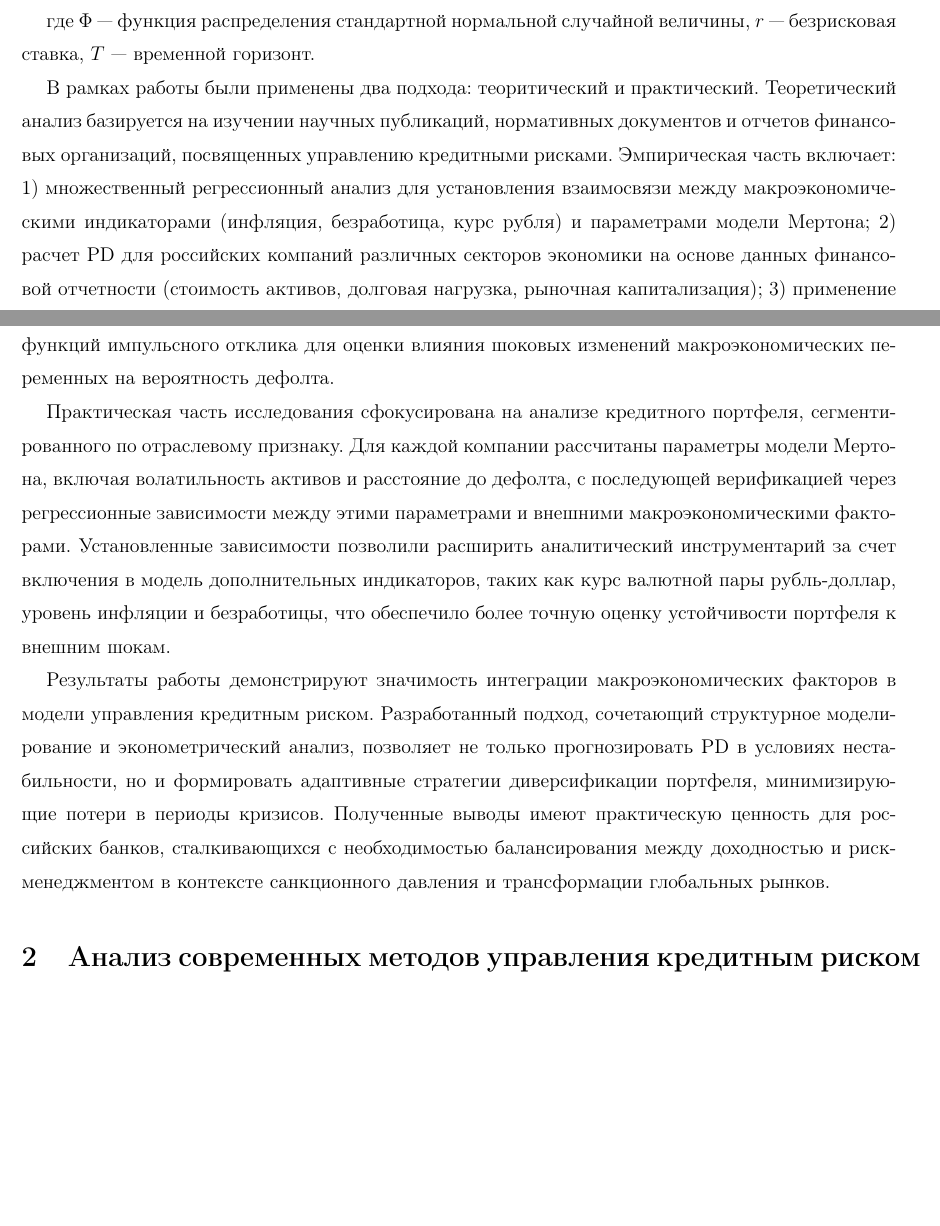
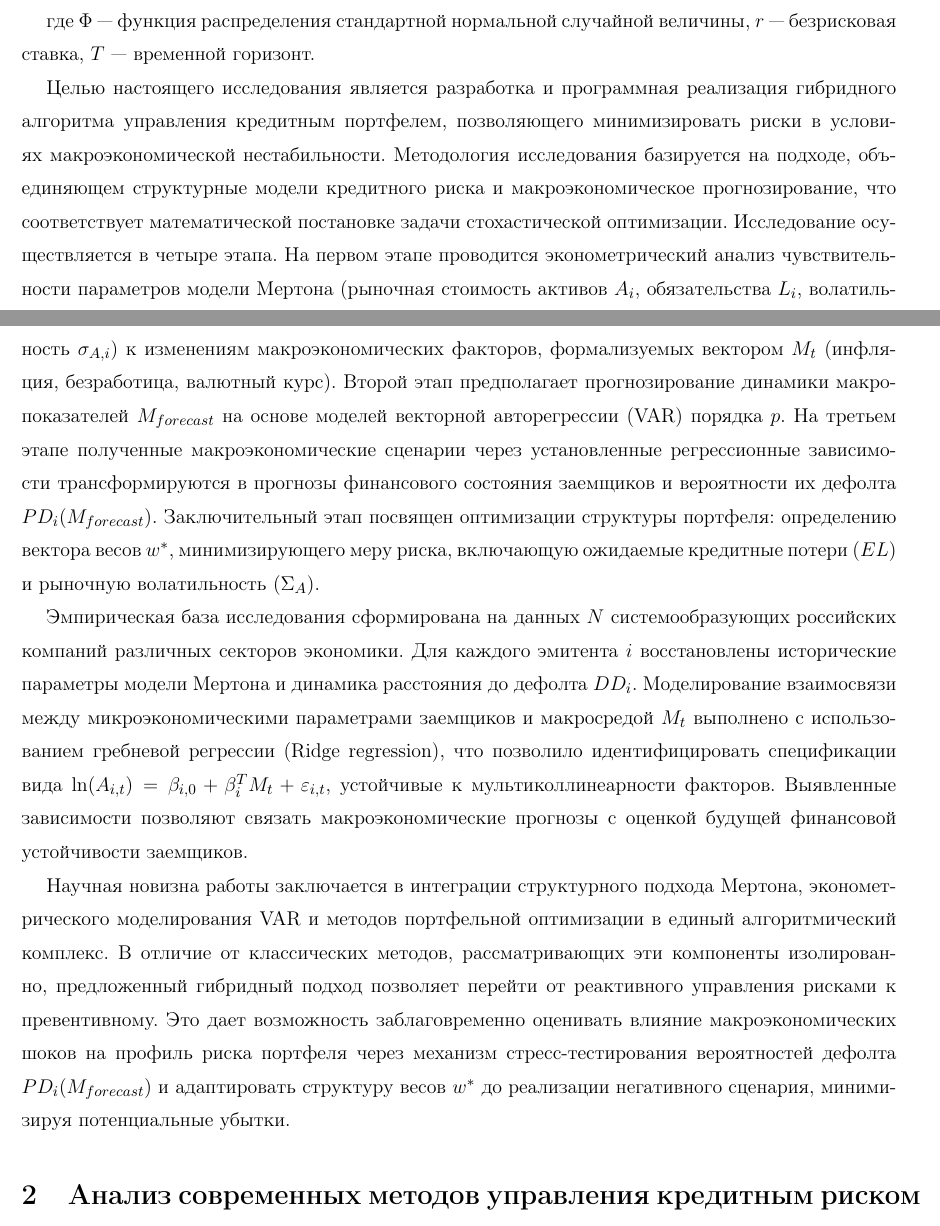
Before and after one commit to MaximKiryakin/Diploma, a LaTeX document (masters/text/document.tex): two parts of pages 3 and 4 of 23, joined at a grey line, cut so that both start at the same text, the shorter picture padded with empty space. Compiled offline with pdfLaTeX.

Commit message:
feat: наипсано введеение;

```diff
--- a/masters/text/document.tex
+++ b/masters/text/document.tex
@@ -62,11 +82,35 @@
-	В рамках работы были применены два подхода: теоритический и практический. Теоретический анализ базируется на изучении научных публикаций, нормативных документов и отчетов финансовых организаций, посвященных управлению кредитными рисками. Эмпирическая часть включает:
-	1) множественный регрессионный анализ для установления взаимосвязи между макроэкономическими индикаторами (инфляция, безработица, курс рубля) и параметрами модели Мертона;
-	2) расчет PD для российских компаний различных секторов экономики на основе данных финансовой отчетности (стоимость активов, долговая нагрузка, рыночная капитализация);
-	3) применение функций импульсного отклика для оценки влияния шоковых изменений макроэкономических переменных на вероятность дефолта.
+	Целью настоящего исследования является разработка и программная реализация гибридного алгоритма
+	управления кредитным портфелем, позволяющего минимизировать риски в условиях макроэкономической
+	нестабильности. Методология исследования базируется на подходе, объединяющем структурные модели
+	кредитного риска и макроэкономическое прогнозирование, что соответствует математической
+	постановке задачи стохастической оптимизации. Исследование осуществляется в четыре этапа.
+	На первом этапе проводится эконометрический анализ чувствительности параметров модели
+	Мертона (рыночная стоимость активов $A_i$, обязательства $L_i$, волатильность $\sigma_{A,i}$)
+	к изменениям макроэкономических факторов, формализуемых вектором $M_t$ (инфляция,
+	безработица, валютный курс). Второй этап предполагает прогнозирование динамики
+	макропоказателей $M_{forecast}$ на основе моделей векторной авторегрессии (VAR) порядка
+	$p$. На третьем этапе полученные макроэкономические сценарии через установленные
+	регрессионные зависимости трансформируются в прогнозы финансового состояния заемщиков и
+	вероятности их дефолта $PD_i(M_{forecast})$. Заключительный этап посвящен оптимизации структуры
+	портфеля: определению вектора весов $w^*$, минимизирующего  меру риска, включающую ожидаемые
+	кредитные потери ($EL$) и рыночную волатильность ($\Sigma_A$).
 
-	Практическая часть исследования сфокусирована на анализе кредитного портфеля, сегментированного по отраслевому признаку. Для каждой компании рассчитаны параметры модели Мертона, включая волатильность активов и расстояние до дефолта, с последующей верификацией через регрессионные зависимости между этими параметрами и внешними макроэкономическими факторами. Установленные зависимости позволили расширить аналитический инструментарий за счет включения в модель дополнительных индикаторов, таких как курс валютной пары рубль-доллар, уровень инфляции и безработицы, что обеспечило более точную оценку устойчивости портфеля к внешним шокам.
+	Эмпирическая база исследования сформирована на данных $N$ системообразующих российских компаний
+	различных секторов экономики. Для каждого эмитента $i$ восстановлены исторические параметры
+	модели Мертона и динамика расстояния до дефолта $DD_i$. Моделирование взаимосвязи между
+	микроэкономическими параметрами заемщиков и макросредой $M_t$ выполнено с использованием
+	гребневой регрессии (Ridge regression), что позволило идентифицировать спецификации
+	вида $\ln(A_{i,t}) = \beta_{i,0} + \beta_i^T M_t + \varepsilon_{i,t}$, устойчивые
+	к мультиколлинеарности факторов. Выявленные зависимости позволяют связать
+	макроэкономические прогнозы с оценкой будущей финансовой устойчивости заемщиков.
 
-	Результаты работы демонстрируют значимость интеграции макроэкономических факторов в модели управления кредитным риском. Разработанный подход, сочетающий структурное моделирование и эконометрический анализ, позволяет не только прогнозировать PD в условиях нестабильности, но и формировать адаптивные стратегии диверсификации портфеля, минимизирующие потери в периоды кризисов. Полученные выводы имеют практическую ценность для российских банков, сталкивающихся с необходимостью балансирования между доходностью и риск-менеджментом в контексте санкционного давления и трансформации глобальных рынков.
+	Научная новизна работы заключается в интеграции структурного подхода Мертона, эконометрического
+	моделирования VAR и методов портфельной оптимизации в единый алгоритмический комплекс. В отличие
+	от классических методов, рассматривающих эти компоненты изолированно, предложенный гибридный подход
+	позволяет перейти от реактивного управления рисками к превентивному. Это дает возможность
+	заблаговременно оценивать влияние макроэкономических шоков на профиль риска портфеля через механизм
+	стресс-тестирования вероятностей дефолта $PD_i(M_{forecast})$ и адаптировать структуру весов $w^*$
+	до реализации негативного сценария, минимизируя потенциальные убытки.
 
 
 
```
Also changed, not shown: masters/text/document.pdf, masters/text/document.tex (32 more changed lines).
